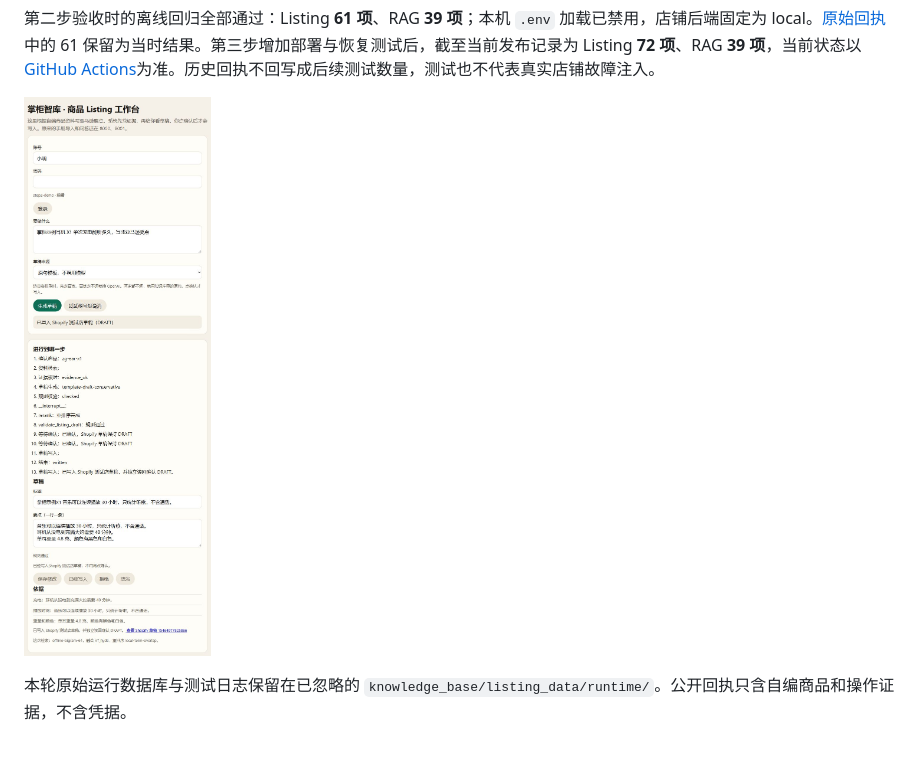
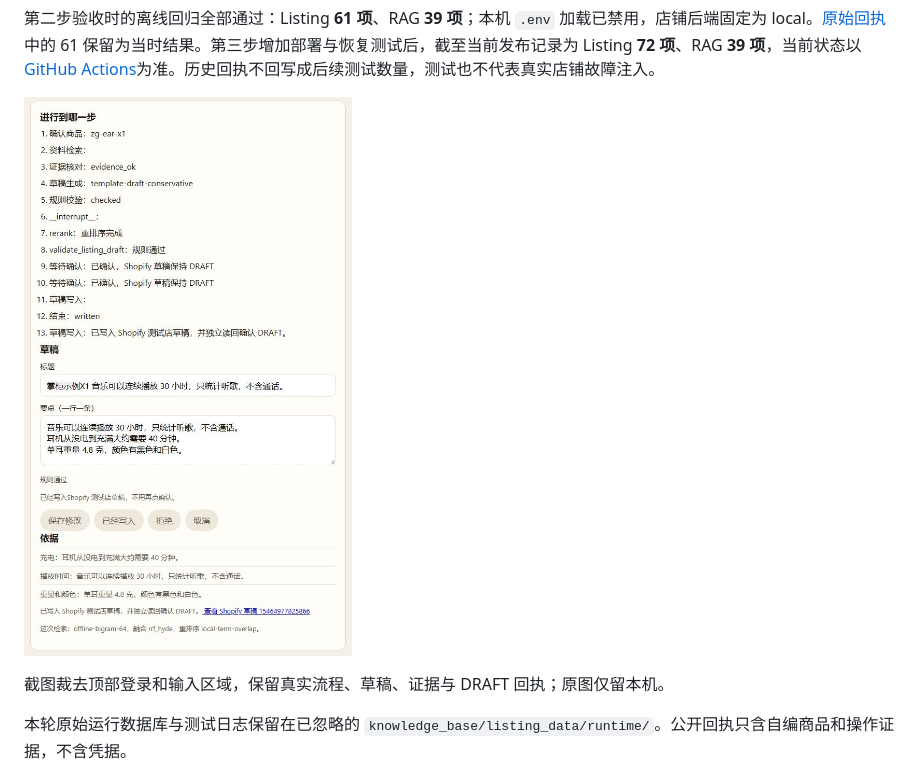
Before and after one commit to heYC3/zhanggui-zhiku, a Markdown page: docs/shopify.md, the part around the change. Rendered like a GitHub page; pictures changed too: docs/listing/shopify_draft_2026-11-08.png; blank space fills up the shorter version.

```diff
--- a/docs/shopify.md
+++ b/docs/shopify.md
@@ -71,7 +71,9 @@ Shopify 核对接口为 `POST /api/listing/tasks/{task_id}/reconcile`，请求
 
 第二步验收时的离线回归全部通过：Listing **61 项**、RAG **39 项**；本机 `.env` 加载已禁用，店铺后端固定为 local。[原始回执](listing/shopify_receipt_2026-11-08.json)中的 61 保留为当时结果。第三步增加部署与恢复测试后，截至当前发布记录为 Listing **72 项**、RAG **39 项**，当前状态以 [GitHub Actions](https://github.com/heYC3/zhanggui-zhiku/actions/workflows/listing-ci.yml)为准。历史回执不回写成后续测试数量，测试也不代表真实店铺故障注入。
 
-![真实草稿与回执](listing/shopify_draft_2026-11-08.png)
+![真实草稿与回执，已裁去登录和输入区域](listing/shopify_draft_2026-11-08.png)
+
+截图裁去顶部登录和输入区域，保留真实流程、草稿、证据与 DRAFT 回执；原图仅留本机。
 
 本轮原始运行数据库与测试日志保留在已忽略的 `knowledge_base/listing_data/runtime/`。公开回执只含自编商品和操作证据，不含凭据。
 
```
Also changed, not shown: docs/gallery.md (+3 -1 lines), docs/releases/v0.2.0.md (added, +18 -0 lines), docs/self-audit-2026-11-08.md (+6 -2 lines), 2 other files.
